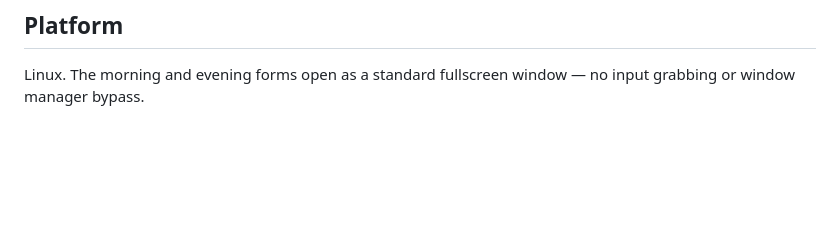
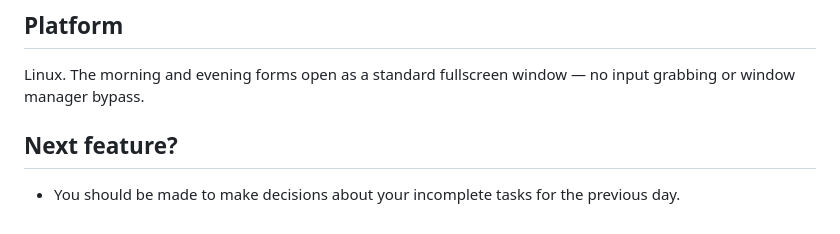
Before and after one commit to InjectFlow-Core/productivity, a Markdown page: README.md, the part around the change. GitHub-like rendering; blank space fills up the shorter version.

Commit message:
Add 'Next feature?' section to README
Added a section for potential next features.

```diff
--- a/README.md
+++ b/README.md
@@ -109,3 +109,7 @@ Config (scheduled times, API key) is stored at:
 ## Platform
 
 Linux. The morning and evening forms open as a standard fullscreen window — no input grabbing or window manager bypass.
+
+## Next feature?
+
+- You should be made to make decisions about your incomplete tasks for the previous day.
```
